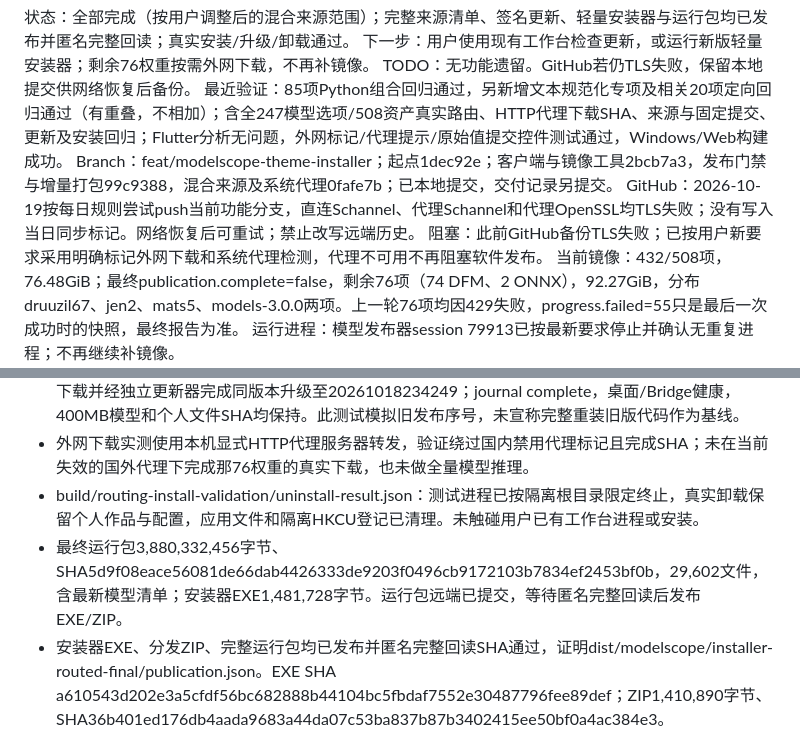
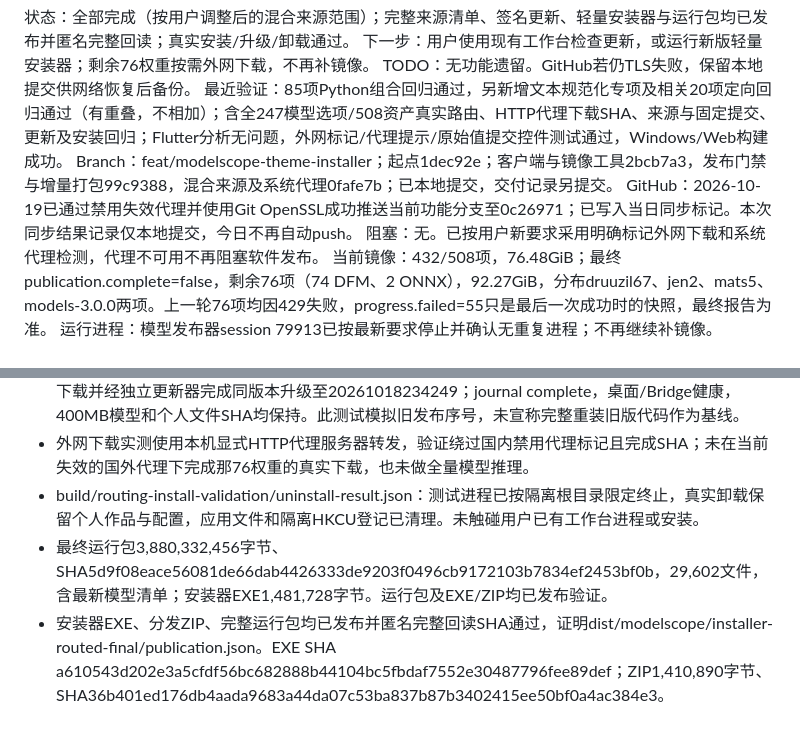
Before and after one commit to luojiang419/faceswap-studio, a Markdown page: 开发任务/006-全部可选模型魔搭覆盖.md, 2 parts joined by grey strips. GitHub-like rendering.

Commit message:
docs(task): record successful daily GitHub backup

```diff
--- a/开发任务/006-全部可选模型魔搭覆盖.md
+++ b/开发任务/006-全部可选模型魔搭覆盖.md
@@ -7,8 +7,8 @@
 TODO：无功能遗留。GitHub若仍TLS失败，保留本地提交供网络恢复后备份。
 最近验证：85项Python组合回归通过，另新增文本规范化专项及相关20项定向回归通过（有重叠，不相加）；含全247模型选项/508资产真实路由、HTTP代理下载SHA、来源与固定提交、更新及安装回归；Flutter分析无问题，外网标记/代理提示/原始值提交控件测试通过，Windows/Web构建成功。
 Branch：feat/modelscope-theme-installer；起点1dec92e；客户端与镜像工具2bcb7a3，发布门禁与增量打包99c9388，混合来源及系统代理0fafe7b；已本地提交，交付记录另提交。
-GitHub：2026-10-19按每日规则尝试push当前功能分支，直连Schannel、代理Schannel和代理OpenSSL均TLS失败；没有写入当日同步标记。网络恢复后可重试；禁止改写远端历史。
-阻塞：此前GitHub备份TLS失败；已按用户新要求采用明确标记外网下载和系统代理检测，代理不可用不再阻塞软件发布。
+GitHub：2026-10-19已通过禁用失效代理并使用Git OpenSSL成功推送当前功能分支至0c26971；已写入当日同步标记。本次同步结果记录仅本地提交，今日不再自动push。
+阻塞：无。已按用户新要求采用明确标记外网下载和系统代理检测，代理不可用不再阻塞软件发布。
 当前镜像：432/508项，76.48GiB；最终publication.complete=false，剩余76项（74 DFM、2 ONNX），92.27GiB，分布druuzil67、jen2、mats5、models-3.0.0两项。上一轮76项均因429失败，progress.failed=55只是最后一次成功时的快照，最终报告为准。
 运行进程：模型发布器session 79913已按最新要求停止并确认无重复进程；不再继续补镜像。
 
@@ -24,7 +24,7 @@ GitHub：2026-10-19按每日规则尝试push当前功能分支，直连Schannel
 - build/routing-install-validation/online-update-result.json：新安装环境模拟旧releaseId后，真实从魔搭下载并经独立更新器完成同版本升级至20261018234249；journal complete，桌面/Bridge健康，400MB模型和个人文件SHA均保持。此测试模拟旧发布序号，未宣称完整重装旧版代码作为基线。
 - 外网下载实测使用本机显式HTTP代理服务器转发，验证绕过国内禁用代理标记且完成SHA；未在当前失效的国外代理下完成那76权重的真实下载，也未做全量模型推理。
 - build/routing-install-validation/uninstall-result.json：测试进程已按隔离根目录限定终止，真实卸载保留个人作品与配置，应用文件和隔离HKCU登记已清理。未触碰用户已有工作台进程或安装。
-- 最终运行包3,880,332,456字节、SHA5d9f08eace56081de66dab4426333de9203f0496cb9172103b7834ef2453bf0b，29,602文件，含最新模型清单；安装器EXE1,481,728字节。运行包远端已提交，等待匿名完整回读后发布EXE/ZIP。
+- 最终运行包3,880,332,456字节、SHA5d9f08eace56081de66dab4426333de9203f0496cb9172103b7834ef2453bf0b，29,602文件，含最新模型清单；安装器EXE1,481,728字节。运行包及EXE/ZIP均已发布验证。
 - 安装器EXE、分发ZIP、完整运行包均已发布并匿名完整回读SHA通过，证明dist/modelscope/installer-routed-final/publication.json。EXE SHA a610543d202e3a5cfdf56bc682888b44104bc5fbdaf7552e30487796fee89def；ZIP1,410,890字节、SHA36b401ed176db4aada9683a44da07c53ba837b87b3402415ee50bf0a4ac384e3。
 - [新版轻量安装器](https://modelscope.cn/api/v1/models/jiangjiang419/facefusion-workbench-updates/repo?Revision=master&FilePath=bootstrap%2F0.1.3%2F20261018234249%2FFaceSwap%E5%AE%89%E8%A3%85%E5%99%A8.exe)
 - [安装器分发ZIP](https://modelscope.cn/api/v1/models/jiangjiang419/facefusion-workbench-updates/repo?Revision=master&FilePath=bootstrap%2F0.1.3%2F20261018234249%2FFaceSwap-Studio-%E8%BD%BB%E9%87%8F%E5%AE%89%E8%A3%85%E5%99%A8.zip)
```
